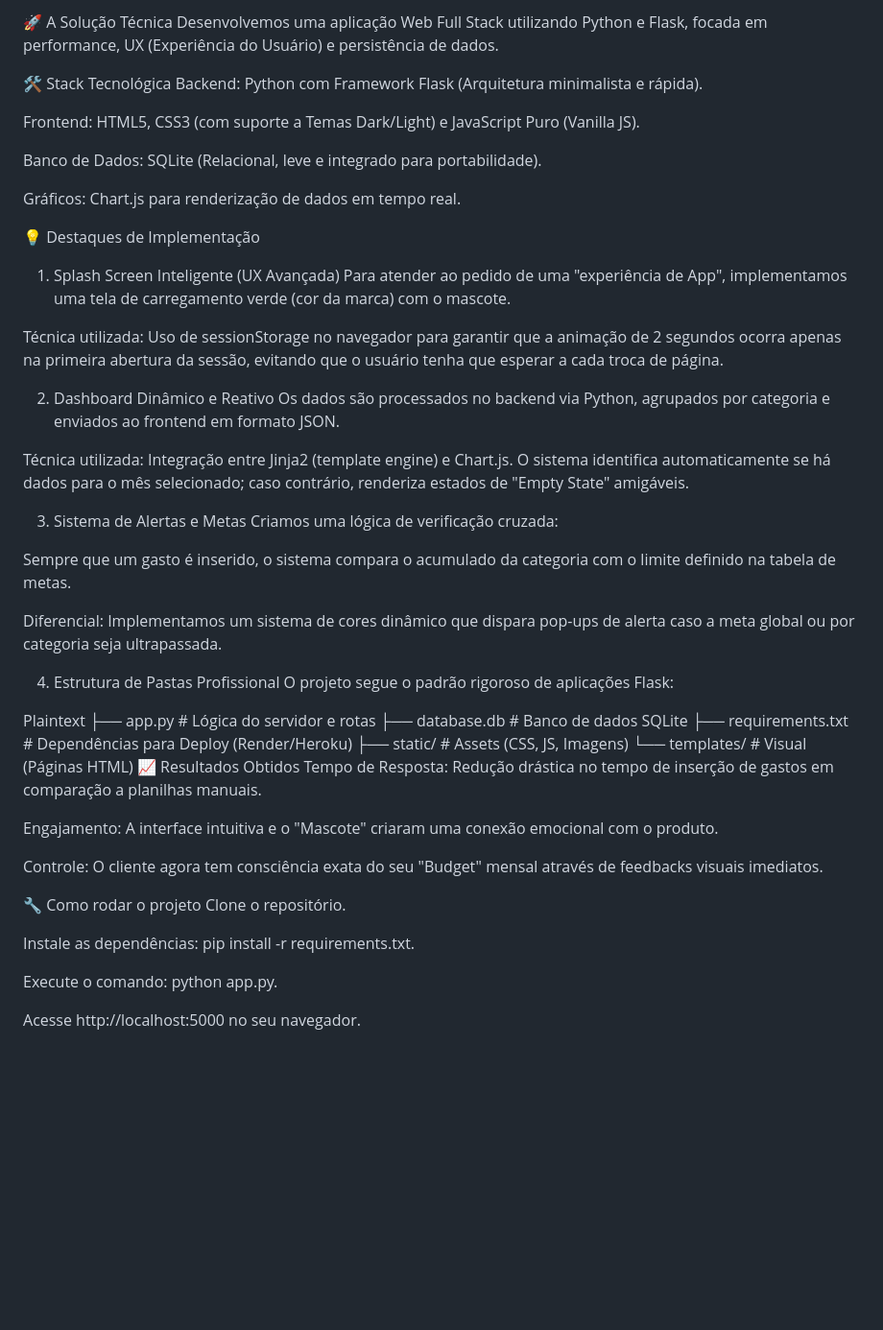
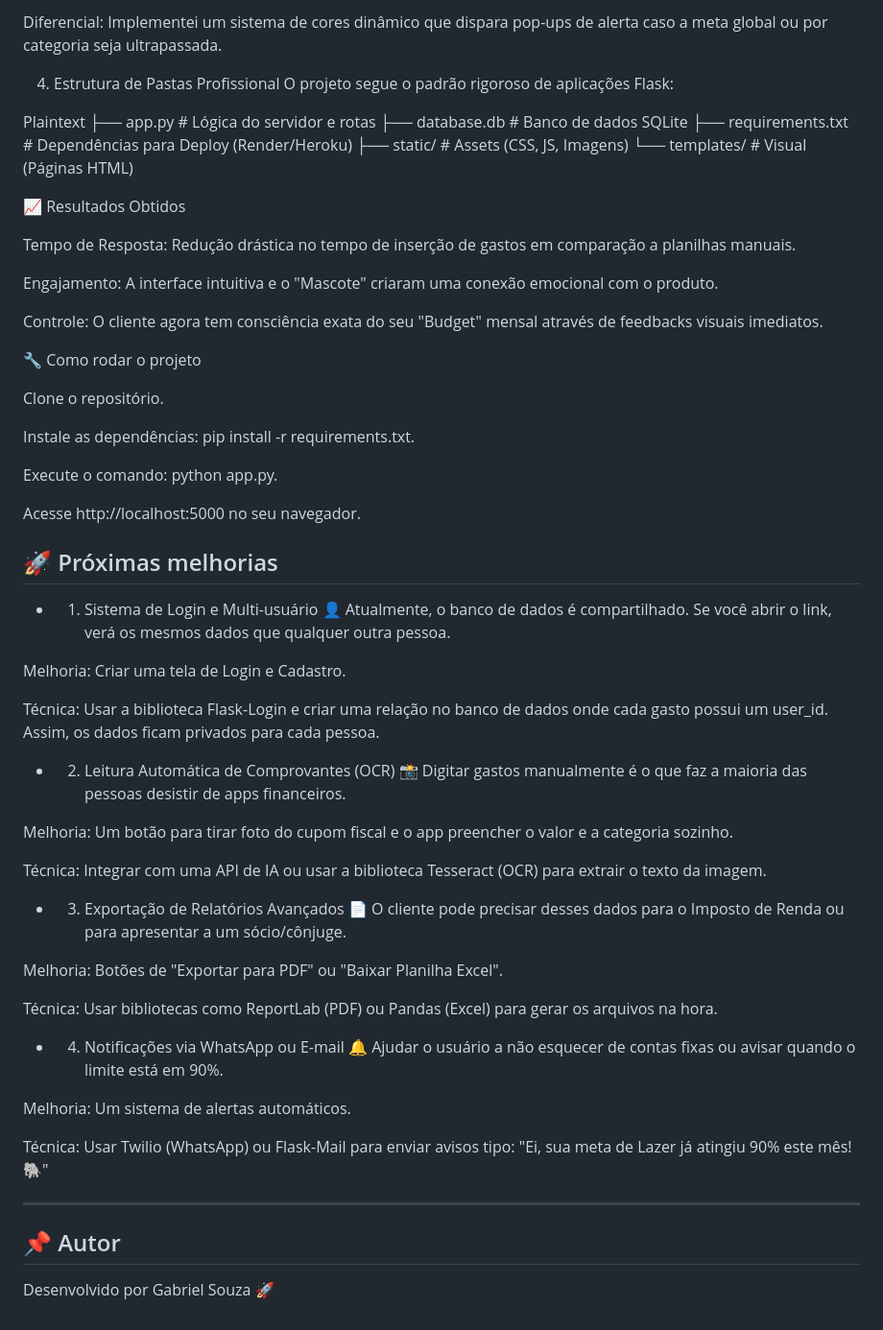
Before and after one commit to Gabgx72/VexTo, a Markdown page: README.md, the part around one of its changes. Shown at 96% size. Drawn GitHub-style; blank space fills up the shorter version.

```diff
--- a/README.md
+++ b/README.md
@@ -72,32 +55,4 @@ Identidade Visual Inexistente: O desejo de ter um produto que parecesse um "App
-🚀 A Solução Técnica
-Desenvolvemos uma aplicação Web Full Stack utilizando Python e Flask, focada em performance, UX (Experiência do Usuário) e persistência de dados.
-
-🛠️ Stack Tecnológica
-Backend: Python com Framework Flask (Arquitetura minimalista e rápida).
-
-Frontend: HTML5, CSS3 (com suporte a Temas Dark/Light) e JavaScript Puro (Vanilla JS).
-
-Banco de Dados: SQLite (Relacional, leve e integrado para portabilidade).
-
-Gráficos: Chart.js para renderização de dados em tempo real.
-
-💡 Destaques de Implementação
-1. Splash Screen Inteligente (UX Avançada)
-Para atender ao pedido de uma "experiência de App", implementamos uma tela de carregamento verde (cor da marca) com o mascote.
-
-Técnica utilizada: Uso de sessionStorage no navegador para garantir que a animação de 2 segundos ocorra apenas na primeira abertura da sessão, evitando que o usuário tenha que esperar a cada troca de página.
-
-2. Dashboard Dinâmico e Reativo
-Os dados são processados no backend via Python, agrupados por categoria e enviados ao frontend em formato JSON.
-
-Técnica utilizada: Integração entre Jinja2 (template engine) e Chart.js. O sistema identifica automaticamente se há dados para o mês selecionado; caso contrário, renderiza estados de "Empty State" amigáveis.
-
-3. Sistema de Alertas e Metas
-Criamos uma lógica de verificação cruzada:
-
-Sempre que um gasto é inserido, o sistema compara o acumulado da categoria com o limite definido na tabela de metas.
-
-Diferencial: Implementamos um sistema de cores dinâmico que dispara pop-ups de alerta caso a meta global ou por categoria seja ultrapassada.
+Diferencial: Implementei um sistema de cores dinâmico que dispara pop-ups de alerta caso a meta global ou por categoria seja ultrapassada.
 
 4. Estrutura de Pastas Profissional
 O projeto segue o padrão rigoroso de aplicações Flask:
@@ -108,7 +63,9 @@ Plaintext
 ├── requirements.txt    # Dependências para Deploy (Render/Heroku)
 ├── static/             # Assets (CSS, JS, Imagens)
 └── templates/          # Visual (Páginas HTML)
+
 📈 Resultados Obtidos
+
 Tempo de Resposta: Redução drástica no tempo de inserção de gastos em comparação a planilhas manuais.
 
 Engajamento: A interface intuitiva e o "Mascote" criaram uma conexão emocional com o produto.
@@ -116,6 +73,7 @@ Engajamento: A interface intuitiva e o "Mascote" criaram uma conexão emocional
 Controle: O cliente agora tem consciência exata do seu "Budget" mensal através de feedbacks visuais imediatos.
 
 🔧 Como rodar o projeto
+
 Clone o repositório.
 
 Instale as dependências: pip install -r requirements.txt.
@@ -123,3 +81,41 @@ Instale as dependências: pip install -r requirements.txt.
 Execute o comando: python app.py.
 
 Acesse http://localhost:5000 no seu navegador.
+
+
+## 🚀 Próximas melhorias
+
+- 1. Sistema de Login e Multi-usuário 👤
+Atualmente, o banco de dados é compartilhado. Se você abrir o link, verá os mesmos dados que qualquer outra pessoa.
+
+Melhoria: Criar uma tela de Login e Cadastro.
+
+Técnica: Usar a biblioteca Flask-Login e criar uma relação no banco de dados onde cada gasto possui um user_id. Assim, os dados ficam privados para cada pessoa.
+
+- 2. Leitura Automática de Comprovantes (OCR) 📸
+Digitar gastos manualmente é o que faz a maioria das pessoas desistir de apps financeiros.
+
+Melhoria: Um botão para tirar foto do cupom fiscal e o app preencher o valor e a categoria sozinho.
+
+Técnica: Integrar com uma API de IA ou usar a biblioteca Tesseract (OCR) para extrair o texto da imagem.
+
+- 3. Exportação de Relatórios Avançados 📄
+O cliente pode precisar desses dados para o Imposto de Renda ou para apresentar a um sócio/cônjuge.
+
+Melhoria: Botões de "Exportar para PDF" ou "Baixar Planilha Excel".
+
+Técnica: Usar bibliotecas como ReportLab (PDF) ou Pandas (Excel) para gerar os arquivos na hora.
+
+
+- 4. Notificações via WhatsApp ou E-mail 🔔
+Ajudar o usuário a não esquecer de contas fixas ou avisar quando o limite está em 90%.
+
+Melhoria: Um sistema de alertas automáticos.
+
+Técnica: Usar Twilio (WhatsApp) ou Flask-Mail para enviar avisos tipo: "Ei, sua meta de Lazer já atingiu 90% este mês! 🐘"
+
+---
+
+## 📌 Autor
+
+Desenvolvido por Gabriel Souza 🚀
```
Also changed, not shown: other parts of README.md (+22 -39 lines).
